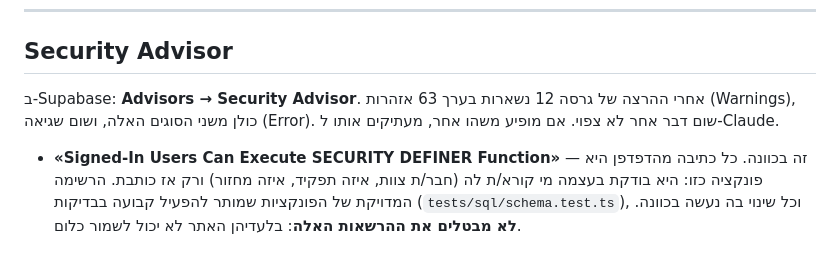
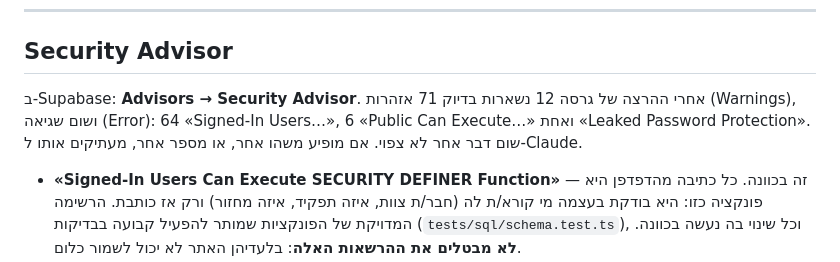
Before and after one commit to urishav464/volozhin-week, a Markdown page: docs/SETUP.he.md, the part around the change. GitHub-like rendering.

Commit message:
SETUP: the Security Advisor's count after v12 is exactly 71
64 SECURITY DEFINER functions a signed-in user may run, the six link
functions, and the leaked-password check (no passwords here) — counted
from main's schema.sql on PostgreSQL, and what the advisor showed.

Co-Authored-By: Claude Opus 5.5 <noreply@anthropic.com>
Claude-Session: https://claude.ai/code/session_01ANodr8RE9B2hny3gLmerKH

```diff
--- a/docs/SETUP.he.md
+++ b/docs/SETUP.he.md
@@ -240,7 +240,7 @@
 
 ## Security Advisor
 
-ב-Supabase: **Advisors → Security Advisor**. אחרי ההרצה של גרסה 12 נשארות בערך 63 אזהרות (Warnings), כולן משני הסוגים האלה, ושום שגיאה (Error). שום דבר אחר לא צפוי. אם מופיע משהו אחר, מעתיקים אותו ל-Claude.
+ב-Supabase: **Advisors → Security Advisor**. אחרי ההרצה של גרסה 12 נשארות בדיוק 71 אזהרות (Warnings), ושום שגיאה (Error): 64 «Signed-In Users…», 6 «Public Can Execute…» ואחת «Leaked Password Protection». שום דבר אחר לא צפוי. אם מופיע משהו אחר, או מספר אחר, מעתיקים אותו ל-Claude.
 
 - **«Signed-In Users Can Execute SECURITY DEFINER Function»** — זה בכוונה. כל כתיבה מהדפדפן היא פונקציה כזו: היא בודקת בעצמה מי קורא/ת לה (חבר/ת צוות, איזה תפקיד, איזה מחזור) ורק אז כותבת. הרשימה המדויקת של הפונקציות שמותר להפעיל קבועה בבדיקות (`tests/sql/schema.test.ts`), וכל שינוי בה נעשה בכוונה. **לא מבטלים את ההרשאות האלה**: בלעדיהן האתר לא יכול לשמור כלום.
 - **«Public Can Execute SECURITY DEFINER Function»** — בדיוק שש פונקציות: אלה של הקישורים בלי חשבון (`escort_view`, `escort_tick`, `escort_pickup`, `kk_form`, `kk_signup`, `schedule_view`). כל אחת דורשת טוקן של קישור, עונה תשובה אחת לכל קישור שגוי (`link_invalid`), ויש עליה מגבלת קצב. `ping` כבר לא ברשימה הזו (מגרסה 12 היא רצה בהרשאות של מי שקורא/ת לה).
```
